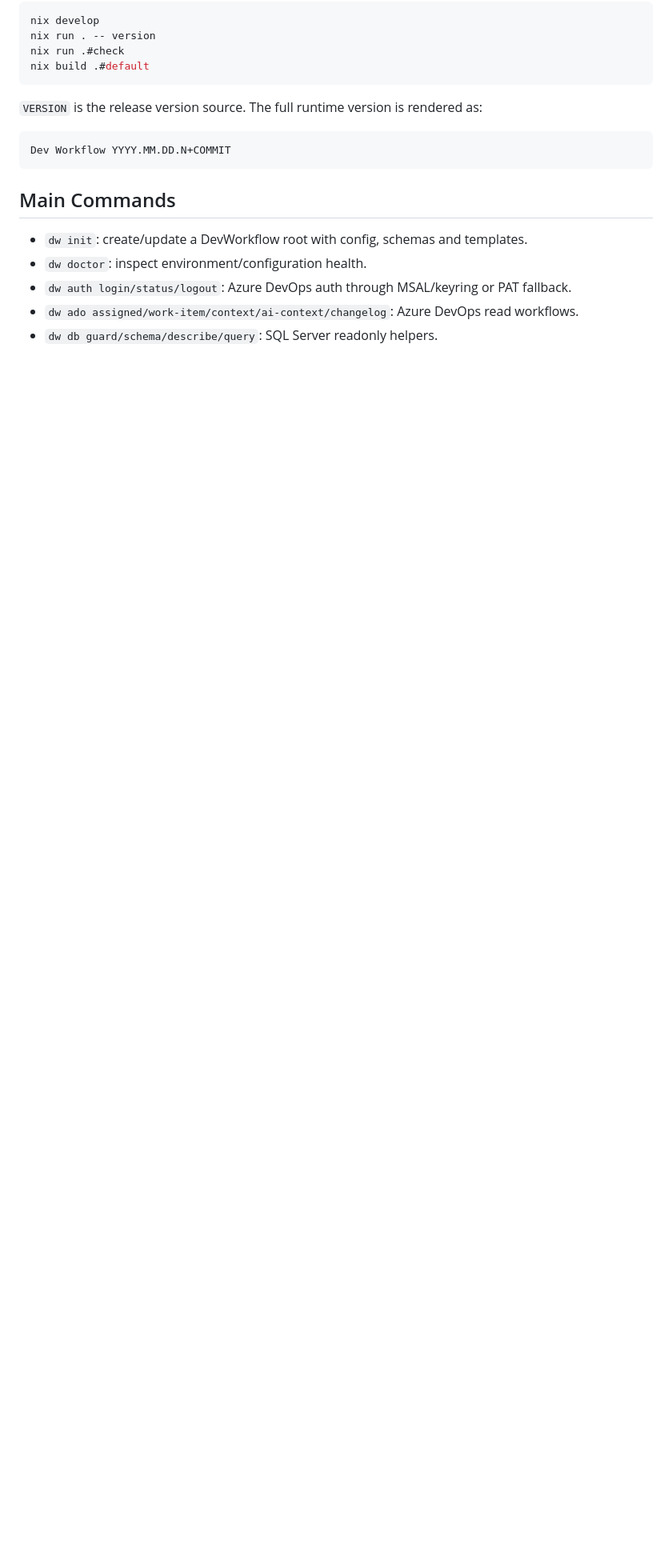
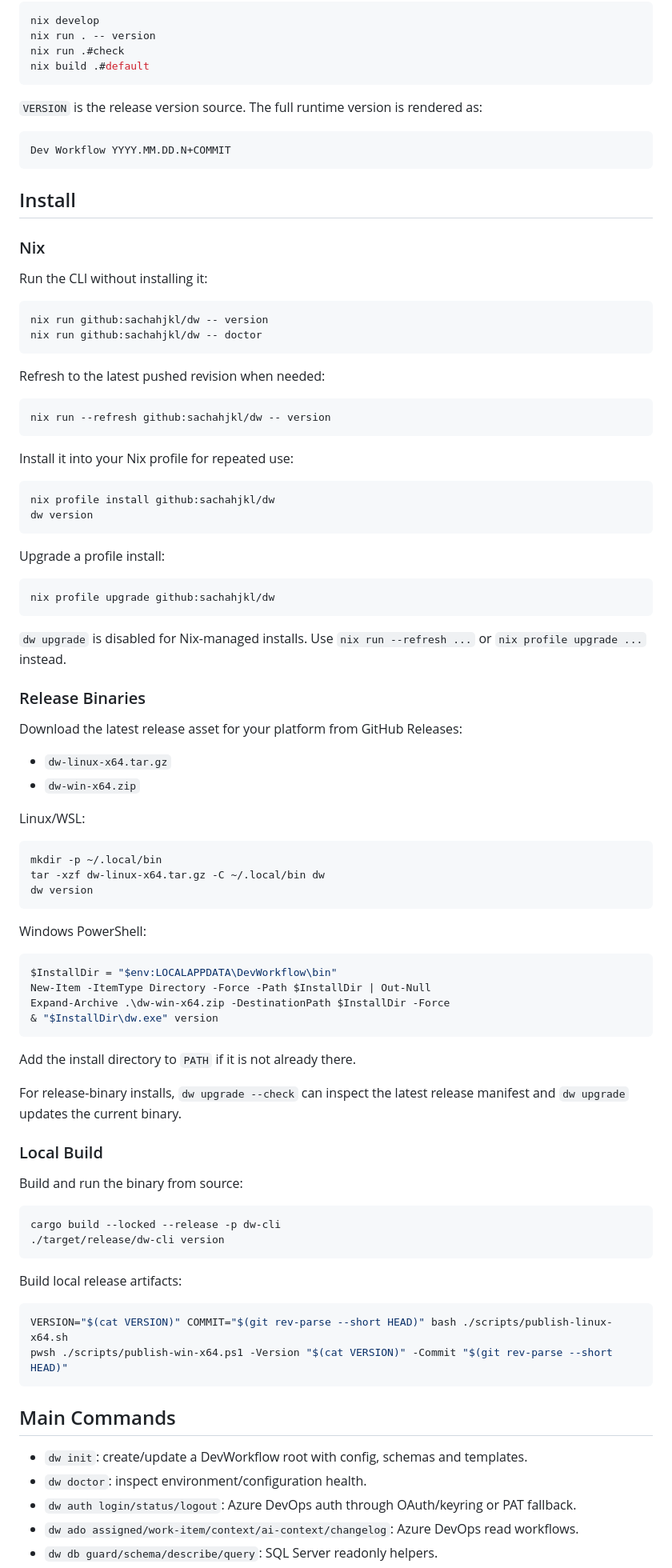
Before and after one commit to sachahjkl/dw, a Markdown page: README.md, the part around one of its changes. Shown at 80% size. Rendered like a GitHub page; blank space fills up the shorter version.

Commit message:
Restore README install and workflow sections

````diff
--- a/README.md
+++ b/README.md
@@ -27,11 +27,87 @@ nix build .#default
 Dev Workflow YYYY.MM.DD.N+COMMIT
 ```
 
+## Install
+
+### Nix
+
+Run the CLI without installing it:
+
+```bash
+nix run github:sachahjkl/dw -- version
+nix run github:sachahjkl/dw -- doctor
+```
+
+Refresh to the latest pushed revision when needed:
+
+```bash
+nix run --refresh github:sachahjkl/dw -- version
+```
+
+Install it into your Nix profile for repeated use:
+
+```bash
+nix profile install github:sachahjkl/dw
+dw version
+```
+
+Upgrade a profile install:
+
+```bash
+nix profile upgrade github:sachahjkl/dw
+```
+
+`dw upgrade` is disabled for Nix-managed installs. Use `nix run --refresh ...` or `nix profile upgrade ...` instead.
+
+### Release Binaries
+
+Download the latest release asset for your platform from GitHub Releases:
+
+- `dw-linux-x64.tar.gz`
+- `dw-win-x64.zip`
+
+Linux/WSL:
+
+```bash
+mkdir -p ~/.local/bin
+tar -xzf dw-linux-x64.tar.gz -C ~/.local/bin dw
+dw version
+```
+
+Windows PowerShell:
+
+```powershell
+$InstallDir = "$env:LOCALAPPDATA\DevWorkflow\bin"
+New-Item -ItemType Directory -Force -Path $InstallDir | Out-Null
+Expand-Archive .\dw-win-x64.zip -DestinationPath $InstallDir -Force
+& "$InstallDir\dw.exe" version
+```
+
+Add the install directory to `PATH` if it is not already there.
+
+For release-binary installs, `dw upgrade --check` can inspect the latest release manifest and `dw upgrade` updates the current binary.
+
+### Local Build
+
+Build and run the binary from source:
+
+```bash
+cargo build --locked --release -p dw-cli
+./target/release/dw-cli version
+```
+
+Build local release artifacts:
+
+```bash
+VERSION="$(cat VERSION)" COMMIT="$(git rev-parse --short HEAD)" bash ./scripts/publish-linux-x64.sh
+pwsh ./scripts/publish-win-x64.ps1 -Version "$(cat VERSION)" -Commit "$(git rev-parse --short HEAD)"
+```
+
 ## Main Commands
 
 - `dw init`: create/update a DevWorkflow root with config, schemas and templates.
 - `dw doctor`: inspect environment/configuration health.
-- `dw auth login/status/logout`: Azure DevOps auth through MSAL/keyring or PAT fallback.
+- `dw auth login/status/logout`: Azure DevOps auth through OAuth/keyring or PAT fallback.
 - `dw ado assigned/work-item/context/ai-context/changelog`: Azure DevOps read workflows.
 - `dw db guard/schema/describe/query`: SQL Server readonly helpers.
 - `dw task start/open/list/current/status/sync/rename/preflight/handoff-validate/add-work-item/remove-work-item/add-repo/repo-latest/commit/finish/teardown/prune`: task workspace lifecycle.
````
Also changed, not shown: other parts of README.md (+41 -2 lines).
